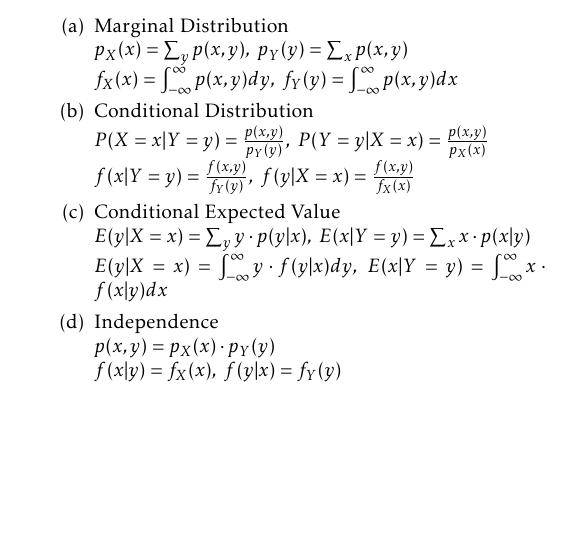
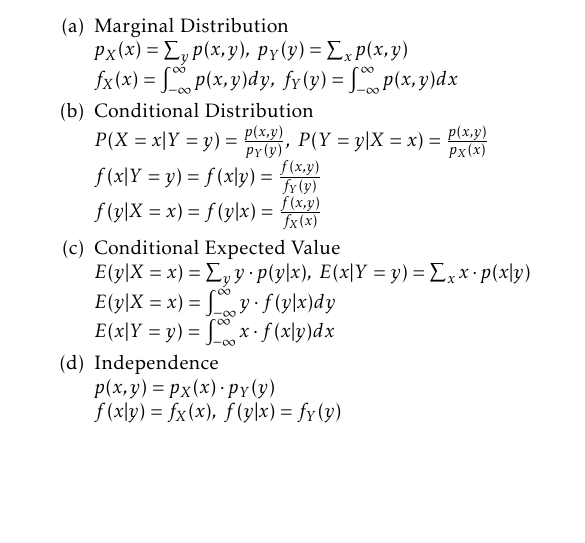
Before and after one commit to imbaguanxin/MATH4681, a LaTeX document (cheatSheet.tex): part of page 2 of 2, cut so that both start at the same text. Compiled offline with pdfLaTeX.

Commit message:
clean up

```diff
--- a/cheatSheet.tex
+++ b/cheatSheet.tex
@@ -149,10 +149,12 @@
 				$f_X(x) = \int_{-\infty}^{\infty}p(x,y)dy, \ f_Y(y) = \int_{-\infty}^{\infty}p(x,y)dx$
 				\item Conditional Distribution\\
 				$P(X = x|Y = y) = \frac{p(x,y)}{p_Y(y)}, \ P(Y = y|X = x) = \frac{p(x,y)}{p_X(x)}$\\
-				$f(x|Y=y)=\frac{f(x,y)}{f_Y(y)}, \ f(y|X=x)=\frac{f(x,y)}{f_X(x)}$
+				$f(x|Y=y)=f(x|y) =\frac{f(x,y)}{f_Y(y)}
+				\\ f(y|X=x)=f(y|x)=\frac{f(x,y)}{f_X(x)}$
 				\item Conditional Expected Value\\
 				$E(y|X=x) = \sum_{y}y\cdot p(y|x), \ E(x|Y=y) = \sum_{x}x\cdot p(x|y)$\\
-				$E(y|X=x) = \int_{-\infty}^{\infty}y\cdot f(y|x)dy, \ E(x|Y=y) = \int_{-\infty}^{\infty}x\cdot f(x|y)dx$
+				$E(y|X=x) = \int_{-\infty}^{\infty}y\cdot f(y|x)dy \\
+				E(x|Y=y) = \int_{-\infty}^{\infty}x\cdot f(x|y)dx$
 				\item Independence\\
 				$p(x,y) = p_X(x) \cdot p_Y(y)$\\
 				$f(x|y) = f_X(x), \ f(y|x) = f_Y(y)$
```
Also changed, not shown: cheatSheet.pdf.
